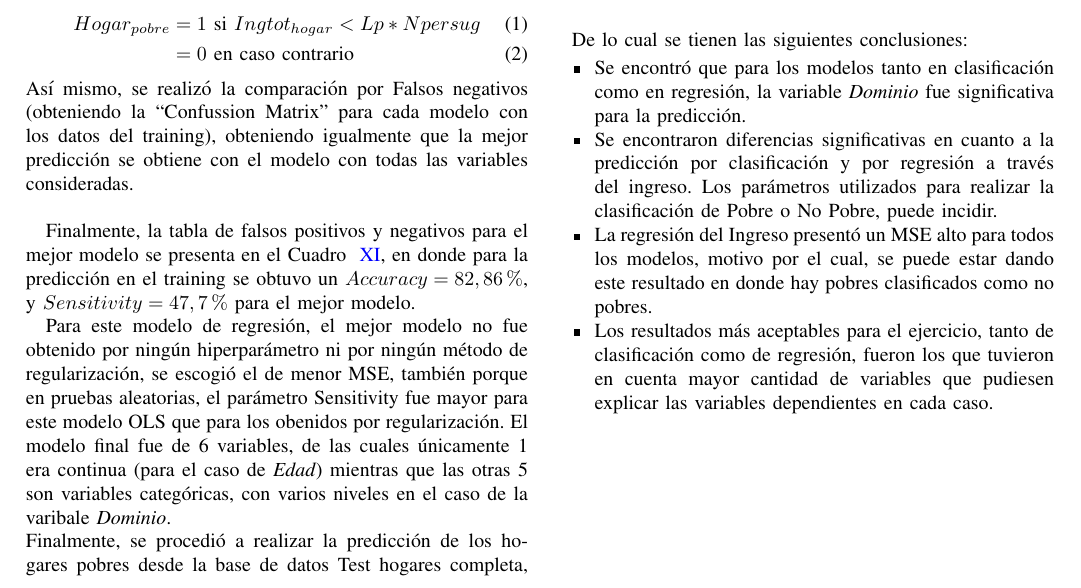
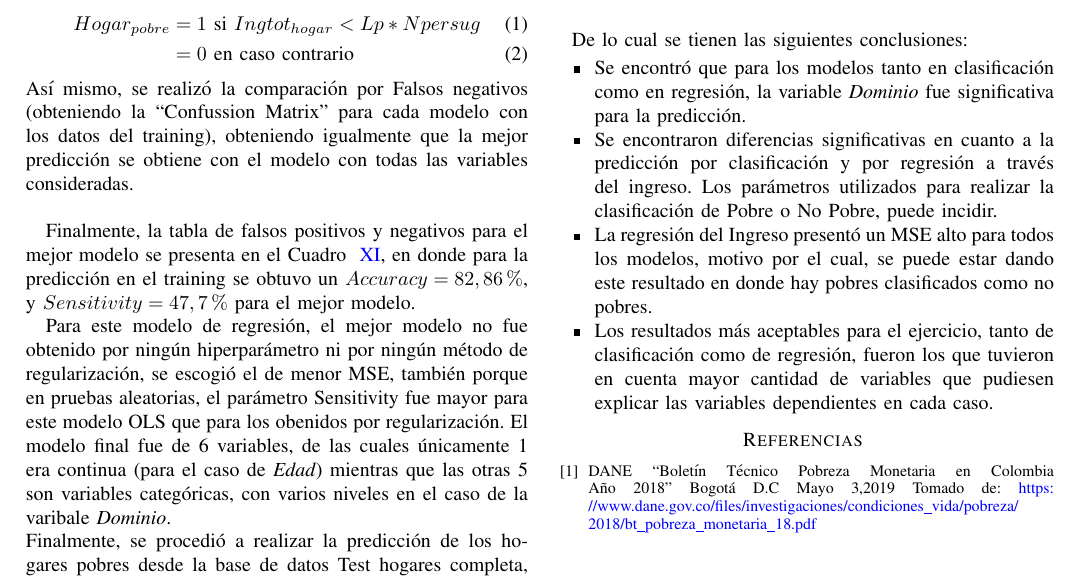
Before and after one commit to mvgaona/Problem-Set-N-mero-2, a LaTeX problem sheet (Documentos/Problem_Set_2_VG_AB.tex): part of page 4 of 4, cut so that both start at the same text. Compiled offline with pdfLaTeX; a missing font is replaced by an installed copy or a similar font; a LaTeX package or settings file that is missing is left out.

Commit message:
Pequeñas modificaciones
En revisión conjunta con Valeria, nos dimos cuenta de un error en el documento, el cual ya fue corregido.

```diff
--- a/Documentos/Problem_Set_2_VG_AB.tex
+++ b/Documentos/Problem_Set_2_VG_AB.tex
@@ -402,5 +402,10 @@ De lo cual se tienen las siguientes conclusiones:
 \item Los resultados más aceptables para el ejercicio, tanto de clasificación como de regresión, fueron los que tuvieron en cuenta mayor cantidad de variables que pudiesen explicar las variables dependientes en cada caso.
 \end{itemize}
 
+\begin{thebibliography}{00}
+\bibitem{b1} DANE “Boletín Técnico Pobreza Monetaria en Colombia Año 2018” Bogotá D.C Mayo 3,2019 Tomado de: \url{https://www.dane.gov.co/files/investigaciones/condiciones_vida/pobreza/2018/bt_pobreza_monetaria_18.pdf}
+
+\end{thebibliography}
+
 
 \end{document}
```
Also changed, not shown: Documentos/Problem_Set_2_VG_AB.pdf, Documentos/Problem_Set_2_VG_AB.tex (2 more changed lines), 1 other file.
